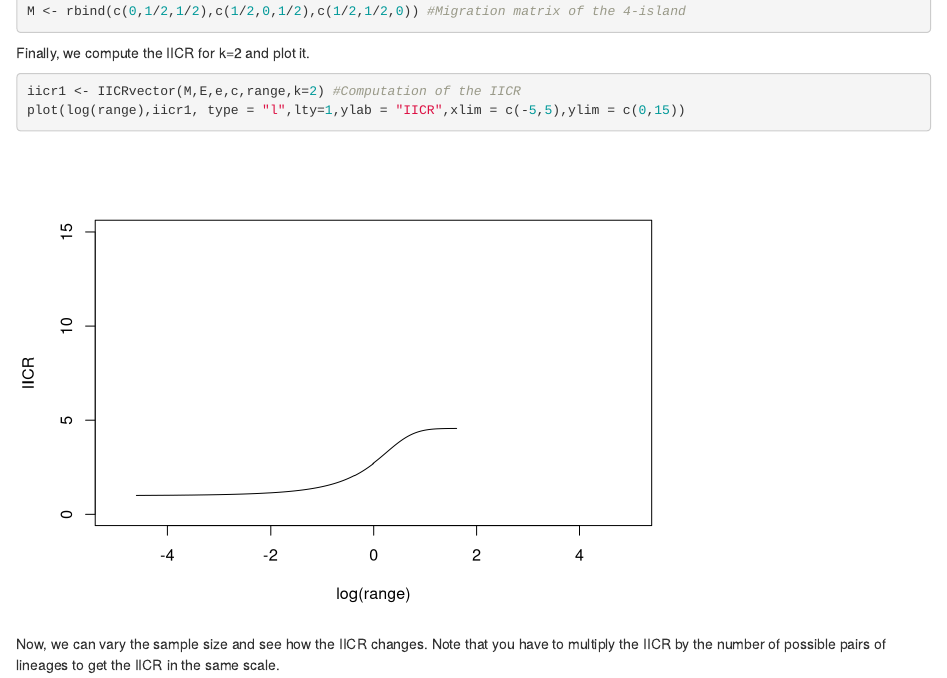
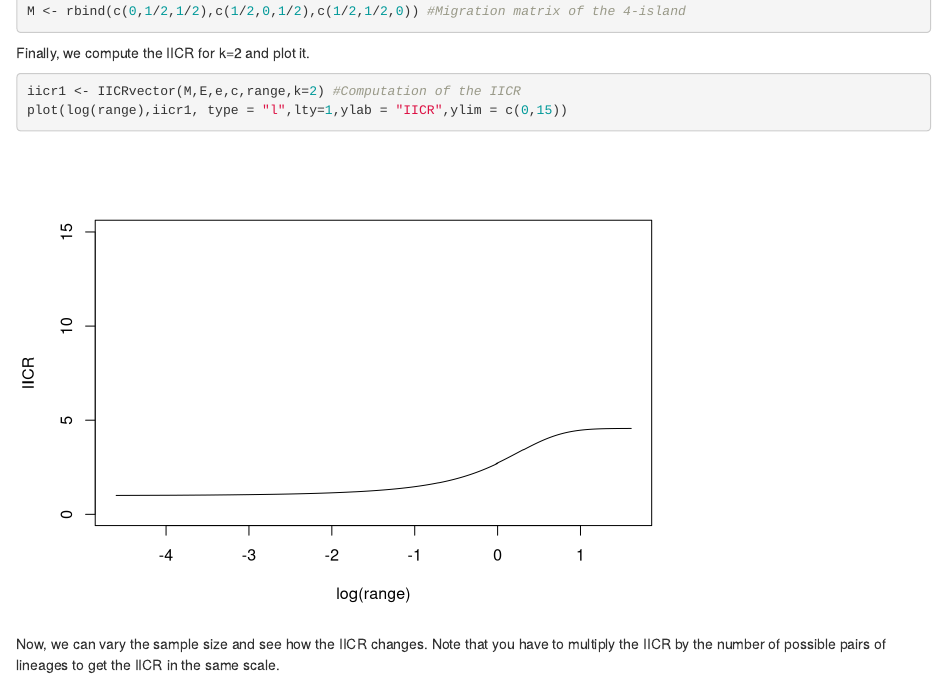
Before and after one commit to aljounia/scripts_IICRk, an R Markdown document (example.rmd): the page in a window 1100 px wide, from 540 px down. Rendered offline with R 4.5, knitr and Pandoc, with nearby package versions.

Commit message:
Scripts + example to compute IICRk

````diff
--- a/example.rmd
+++ b/example.rmd
@@ -19,7 +19,7 @@ M <- rbind(c(0,1/2,1/2),c(1/2,0,1/2),c(1/2,1/2,0)) #Migration matrix of the 4-is
 Finally, we compute the IICR for k=2 and plot it.
 ```{r}
 iicr1 <- IICRvector(M,E,e,c,range,k=2) #Computation of the IICR
-plot(log(range),iicr1, type = "l",lty=1,ylab = "IICR",xlim = c(-5,5),ylim = c(0,15))
+plot(log(range),iicr1, type = "l",lty=1,ylab = "IICR",ylim = c(0,15))
 ```
 Now, we can vary the sample size and see how the IICR changes. Note that you have to multiply the IICR by the number of possible pairs of lineages to get the IICR in the same scale.
 ```{r}
````
Also changed, not shown: example.nb.html.
